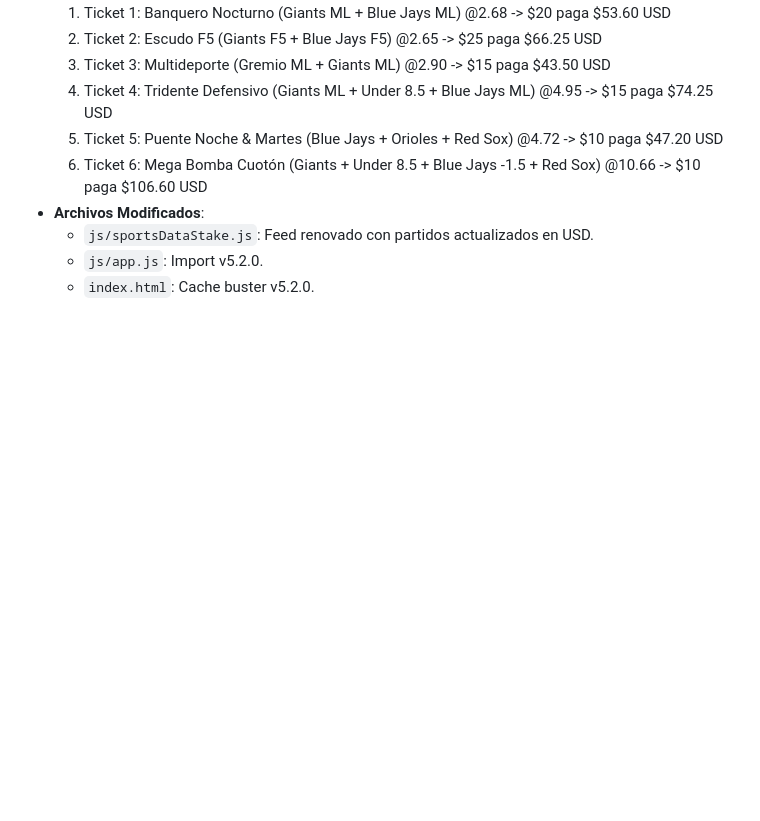
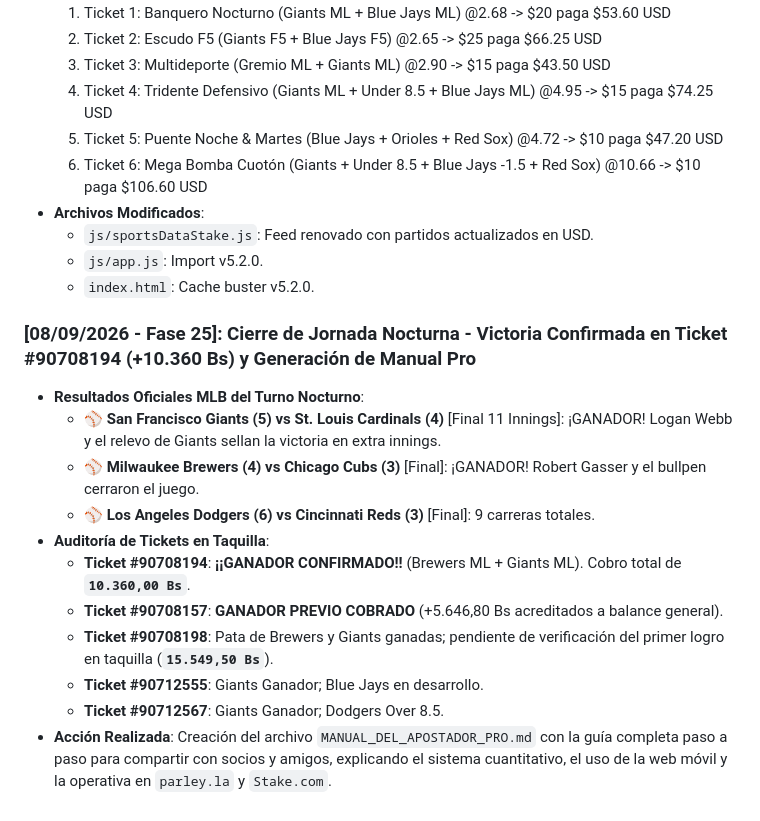
Before and after one commit to elrey906/parley-stats, a Markdown page: BITACORA_PROYECTO.md, the part around the change. Drawn GitHub-style; blank space fills up the shorter version.

Commit message:
docs: registrar victoria de Giants y Brewers Fase 25 y crear MANUAL_DEL_APOSTADOR_PRO.md

```diff
--- a/BITACORA_PROYECTO.md
+++ b/BITACORA_PROYECTO.md
@@ -335,3 +335,16 @@
   - `js/sportsDataStake.js`: Feed renovado con partidos actualizados en USD.
   - `js/app.js`: Import v5.2.0.
   - `index.html`: Cache buster v5.2.0.
+
+### [08/09/2026 - Fase 25]: Cierre de Jornada Nocturna - Victoria Confirmada en Ticket #90708194 (+10.360 Bs) y Generación de Manual Pro
+- **Resultados Oficiales MLB del Turno Nocturno**:
+  - ⚾ **San Francisco Giants (5) vs St. Louis Cardinals (4)** [Final 11 Innings]: ¡GANADOR! Logan Webb y el relevo de Giants sellan la victoria en extra innings.
+  - ⚾ **Milwaukee Brewers (4) vs Chicago Cubs (3)** [Final]: ¡GANADOR! Robert Gasser y el bullpen cerraron el juego.
+  - ⚾ **Los Angeles Dodgers (6) vs Cincinnati Reds (3)** [Final]: 9 carreras totales.
+- **Auditoría de Tickets en Taquilla**:
+  - **Ticket #90708194**: **¡¡GANADOR CONFIRMADO!!** (Brewers ML + Giants ML). Cobro total de **`10.360,00 Bs`**.
+  - **Ticket #90708157**: **GANADOR PREVIO COBRADO** (+5.646,80 Bs acreditados a balance general).
+  - **Ticket #90708198**: Pata de Brewers y Giants ganadas; pendiente de verificación del primer logro en taquilla (**`15.549,50 Bs`**).
+  - **Ticket #90712555**: Giants Ganador; Blue Jays en desarrollo.
+  - **Ticket #90712567**: Giants Ganador; Dodgers Over 8.5.
+- **Acción Realizada**: Creación del archivo `MANUAL_DEL_APOSTADOR_PRO.md` con la guía completa paso a paso para compartir con socios y amigos, explicando el sistema cuantitativo, el uso de la web móvil y la operativa en `parley.la` y `Stake.com`.
```
Also changed, not shown: MANUAL_DEL_APOSTADOR_PRO.md (added, +103 -0 lines).
